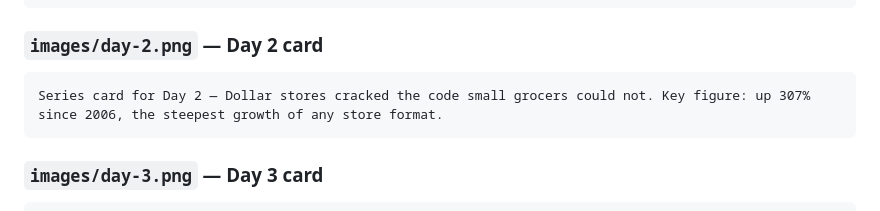
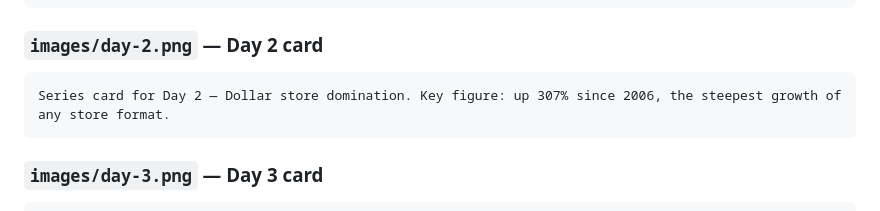
Before and after one commit to Data4ThePeople/SNAP_Locations, a Markdown page: reports/day0-page-meta.md, the part around the change. Drawn GitHub-style.

Commit message:
Day2 post updates.
Co-Authored-By: Claude Fable 5 <noreply@anthropic.com>

````diff
--- a/reports/day0-page-meta.md
+++ b/reports/day0-page-meta.md
@@ -122,7 +122,7 @@ Series card for Day 1 — One in four of the smallest grocery stores is gone. Ke
 ### `images/day-2.png` — Day 2 card
 
 ```
-Series card for Day 2 — Dollar stores cracked the code small grocers could not. Key figure: up 307% since 2006, the steepest growth of any store format.
+Series card for Day 2 — Dollar store domination. Key figure: up 307% since 2006, the steepest growth of any store format.
 ```
 
 ### `images/day-3.png` — Day 3 card
````
